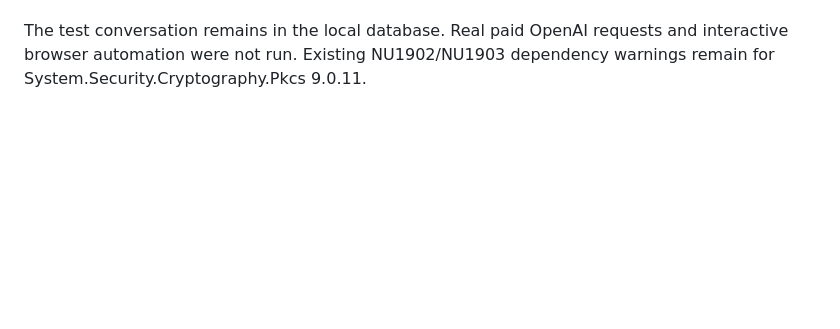
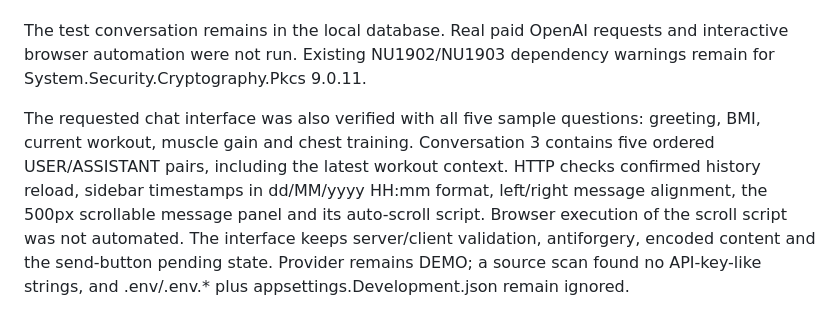
Before and after one commit to tuan788888/SmartGymBooking, a Markdown page: Services/AI_CHAT.md, the part around the change. Drawn GitHub-style; blank space fills up the shorter version.

Commit message:
feat: complete AI PT chat and conversation history

```diff
--- a/Services/AI_CHAT.md
+++ b/Services/AI_CHAT.md
@@ -39,3 +39,5 @@ Local SQL Express and HTTP form checks passed on 2026-10-15:
 - Razor encoded submitted script markup. Missing conversations returned 404; another customer could neither read nor send to the test conversation, and those rejected calls changed no records.
 
 The test conversation remains in the local database. Real paid OpenAI requests and interactive browser automation were not run. Existing NU1902/NU1903 dependency warnings remain for System.Security.Cryptography.Pkcs 9.0.11.
+
+The requested chat interface was also verified with all five sample questions: greeting, BMI, current workout, muscle gain and chest training. Conversation 3 contains five ordered USER/ASSISTANT pairs, including the latest workout context. HTTP checks confirmed history reload, sidebar timestamps in dd/MM/yyyy HH:mm format, left/right message alignment, the 500px scrollable message panel and its auto-scroll script. Browser execution of the scroll script was not automated. The interface keeps server/client validation, antiforgery, encoded content and the send-button pending state. Provider remains DEMO; a source scan found no API-key-like strings, and .env/.env.* plus appsettings.Development.json remain ignored.
```
